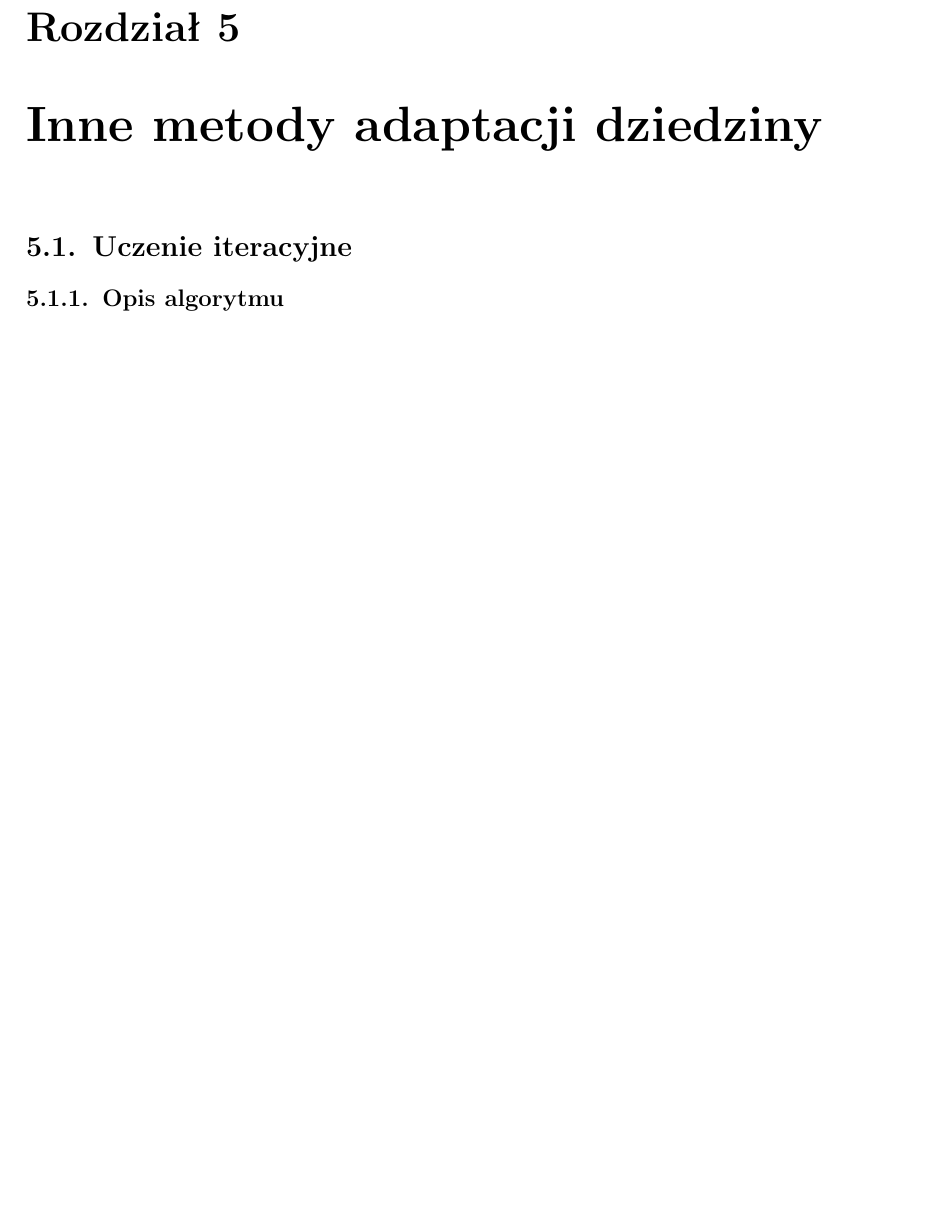
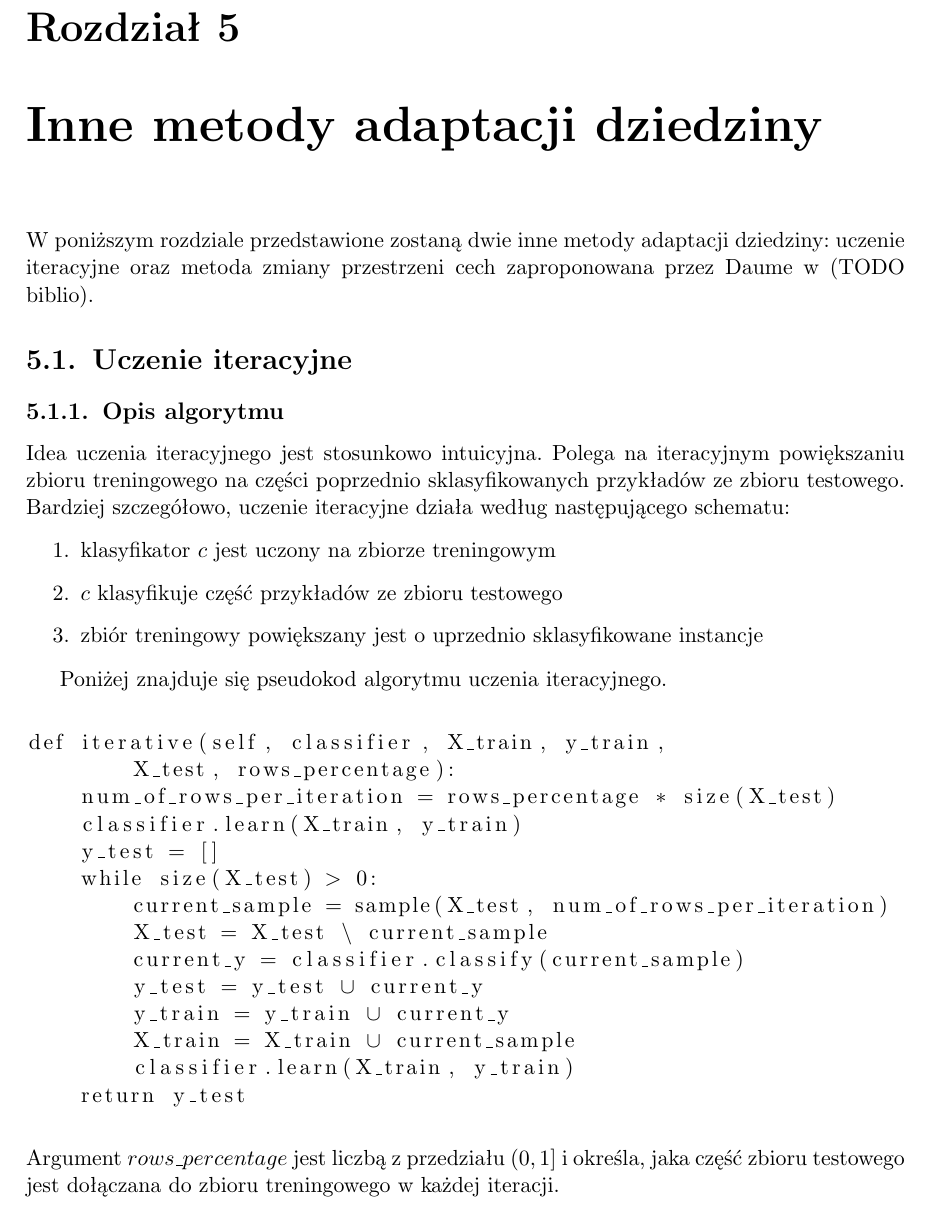
Before and after one commit to GSzpak/concept-drift, a LaTeX thesis (thesis/pracamgr.tex): part of page 41 of 45, cut so that both start at the same text, the shorter picture padded with empty space. Compiled offline with pdfLaTeX; the source files are stored in an older character set and shown here as Unicode.

Commit message:
Iterative learning - WIP

```diff
--- a/thesis/pracamgr.tex
+++ b/thesis/pracamgr.tex
@@ -33,6 +33,7 @@
 \usepackage{float}
 \usepackage{caption}
 \usepackage{subcaption}
+\usepackage{listings}
 
 \newcommand\blankpage{%
     \null
@@ -1194,9 +1195,41 @@ Maj±c dany identyfikator stra¿aka, sprowadzenie problemu wykrycia \textit{conc
 
 \chapter{Inne metody adaptacji dziedziny}
 
+W poniższym rozdziale przedstawione zostaną dwie inne metody adaptacji dziedziny: uczenie iteracyjne oraz metoda zmiany przestrzeni cech zaproponowana przez Daume w (TODO biblio).
+
 \section{Uczenie iteracyjne}
 
 \subsection{Opis algorytmu}
+
+Idea uczenia iteracyjnego jest stosunkowo intuicyjna. Polega na iteracyjnym powiększaniu zbioru treningowego na części poprzednio sklasyfikowanych przykładów ze zbioru testowego. Bardziej szczegółowo, uczenie iteracyjne działa według następującego schematu:
+
+\begin{enumerate}
+\item klasyfikator $c$ jest uczony na zbiorze treningowym
+\item $c$ klasyfikuje część przykładów ze zbioru testowego
+\item zbiór treningowy powiększany jest o uprzednio sklasyfikowane instancje
+\end{enumerate}
+
+Poniżej znajduje się pseudokod algorytmu uczenia iteracyjnego. \\
+
+\begin{lstlisting}[mathescape=true][frame=single][language=Python]
+def iterative(self, classifier, X_train, y_train,
+        X_test, rows_percentage):
+    num_of_rows_per_iteration = rows_percentage * size(X_test)
+    classifier.learn(X_train, y_train)
+    y_test = []
+    while size(X_test) > 0:
+        current_sample = sample(X_test, num_of_rows_per_iteration)
+        X_test = X_test \ current_sample
+        current_y = classifier.classify(current_sample)
+        y_test = y_test $\cup$ current_y
+        y_train = y_train $\cup$ current_y
+        X_train = X_train $\cup$ current_sample
+        classifier.learn(X_train, y_train)
+    return y_test
+\end{lstlisting}
+
+\hfill \\
+Argument $rows\_percentage$ jest liczbą z przedziału $(0, 1]$ i określa, jaka część zbioru testowego jest dołączana do zbioru treningowego w każdej iteracji.
 
 \subsection{Wyniki i wnioski}
 
```
Also changed, not shown: thesis_data/iterative_logit_report.csv (+4 -4 lines), thesis_data/iterative_random_forest_report.csv (+4 -4 lines), thesis_data/iterative_svm_report.csv (+4 -4 lines), thesis/pracamgr.pdf, 4 other files.
